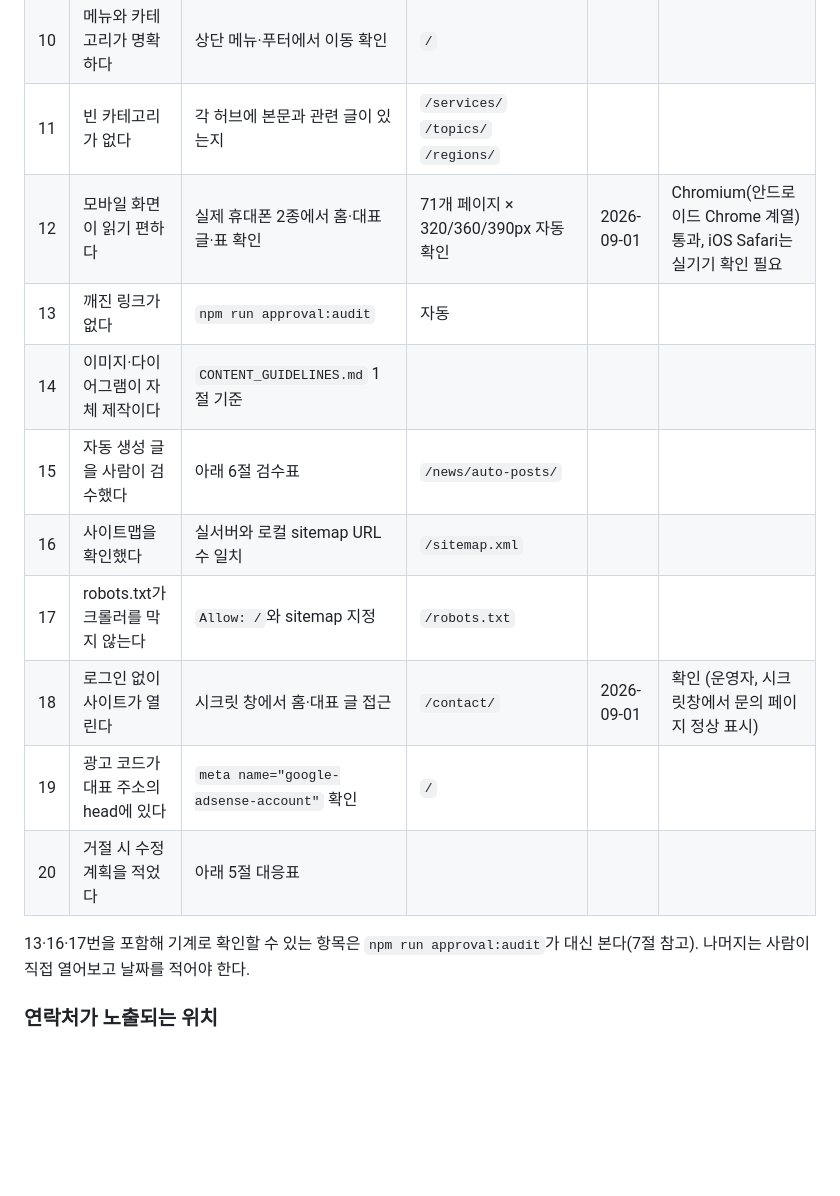
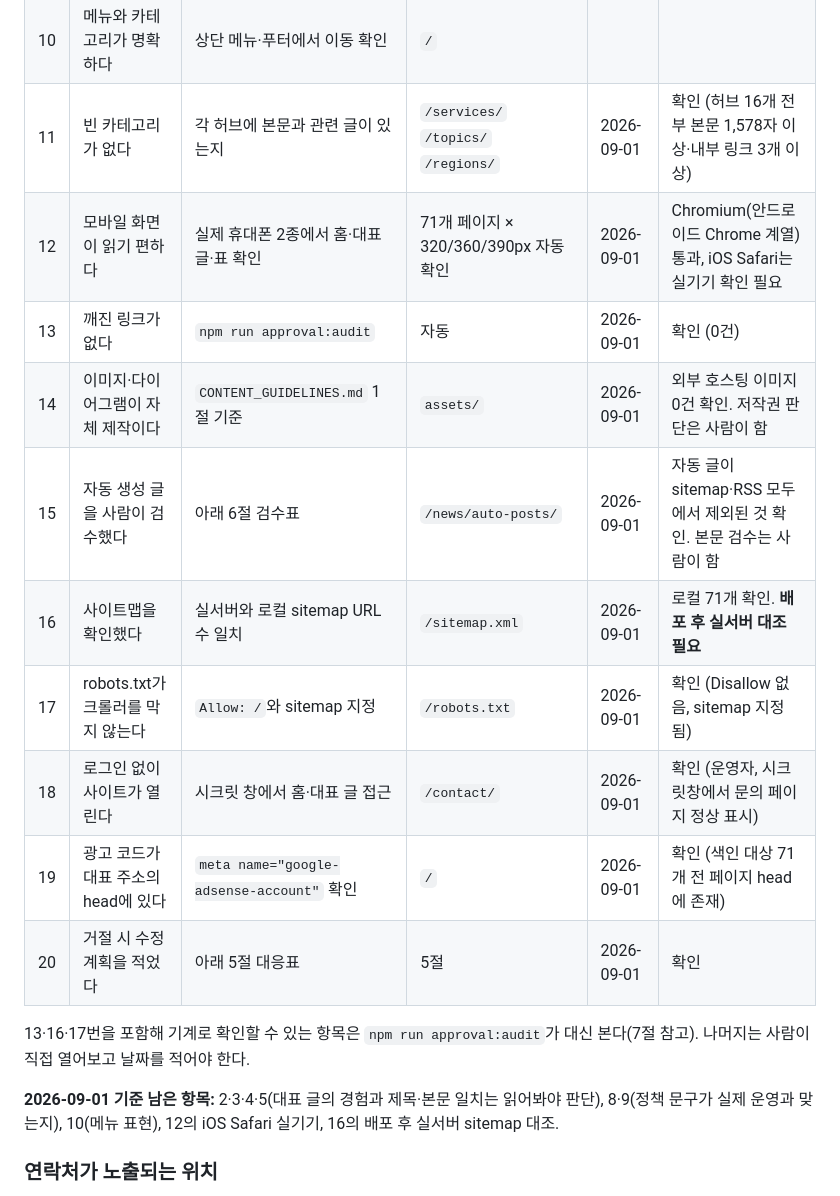
Before and after one commit to ana7776/town114, a Markdown page: ADSENSE_APPROVAL_GUIDE.md, the part around one of its changes. GitHub-like rendering; blank space fills up the shorter version.

Commit message:
Fill in the approval evidence table with the final check
Ran the guideline's 20 questions against the repository and recorded what
could actually be verified: the six required pages, all 16 hubs carrying real
copy and internal links (so no empty category), zero broken links, no
externally hosted images, auto-posts excluded from both sitemap and RSS,
robots.txt open with the sitemap declared, and the AdSense account meta present
on all 71 indexable pages.

The table now also names what is still open rather than leaving blank rows:
the judgement items that need reading, iOS Safari on a real device, and the
live sitemap comparison after deploy.

Co-Authored-By: Claude Opus 5 <noreply@anthropic.com>
Claude-Session: https://claude.ai/code/session_01WCyi38ynMKFbca9dDxyffE

```diff
--- a/ADSENSE_APPROVAL_GUIDE.md
+++ b/ADSENSE_APPROVAL_GUIDE.md
@@ -54,19 +54,23 @@ Google 공식 도움말은 승인에 필요한 최소 글 개수나 글자 수
 | 8 | 개인정보처리방침이 실제 운영과 맞다 | 광고 쿠키·식별자·제3자 처리 문구 확인 | `/privacy/` | | |
 | 9 | 이용약관에 샘플 문구가 없다 | 다른 사이트 복사 문장 여부 | `/terms/` | | |
 | 10 | 메뉴와 카테고리가 명확하다 | 상단 메뉴·푸터에서 이동 확인 | `/` | | |
-| 11 | 빈 카테고리가 없다 | 각 허브에 본문과 관련 글이 있는지 | `/services/` `/topics/` `/regions/` | | |
+| 11 | 빈 카테고리가 없다 | 각 허브에 본문과 관련 글이 있는지 | `/services/` `/topics/` `/regions/` | 2026-09-01 | 확인 (허브 16개 전부 본문 1,578자 이상·내부 링크 3개 이상) |
 | 12 | 모바일 화면이 읽기 편하다 | 실제 휴대폰 2종에서 홈·대표 글·표 확인 | 71개 페이지 × 320/360/390px 자동 확인 | 2026-09-01 | Chromium(안드로이드 Chrome 계열) 통과, iOS Safari는 실기기 확인 필요 |
-| 13 | 깨진 링크가 없다 | `npm run approval:audit` | 자동 | | |
-| 14 | 이미지·다이어그램이 자체 제작이다 | `CONTENT_GUIDELINES.md` 1절 기준 | | | |
-| 15 | 자동 생성 글을 사람이 검수했다 | 아래 6절 검수표 | `/news/auto-posts/` | | |
-| 16 | 사이트맵을 확인했다 | 실서버와 로컬 sitemap URL 수 일치 | `/sitemap.xml` | | |
-| 17 | robots.txt가 크롤러를 막지 않는다 | `Allow: /`와 sitemap 지정 | `/robots.txt` | | |
+| 13 | 깨진 링크가 없다 | `npm run approval:audit` | 자동 | 2026-09-01 | 확인 (0건) |
+| 14 | 이미지·다이어그램이 자체 제작이다 | `CONTENT_GUIDELINES.md` 1절 기준 | `assets/` | 2026-09-01 | 외부 호스팅 이미지 0건 확인. 저작권 판단은 사람이 함 |
+| 15 | 자동 생성 글을 사람이 검수했다 | 아래 6절 검수표 | `/news/auto-posts/` | 2026-09-01 | 자동 글이 sitemap·RSS 모두에서 제외된 것 확인. 본문 검수는 사람이 함 |
+| 16 | 사이트맵을 확인했다 | 실서버와 로컬 sitemap URL 수 일치 | `/sitemap.xml` | 2026-09-01 | 로컬 71개 확인. **배포 후 실서버 대조 필요** |
+| 17 | robots.txt가 크롤러를 막지 않는다 | `Allow: /`와 sitemap 지정 | `/robots.txt` | 2026-09-01 | 확인 (Disallow 없음, sitemap 지정됨) |
 | 18 | 로그인 없이 사이트가 열린다 | 시크릿 창에서 홈·대표 글 접근 | `/contact/` | 2026-09-01 | 확인 (운영자, 시크릿창에서 문의 페이지 정상 표시) |
-| 19 | 광고 코드가 대표 주소의 head에 있다 | `meta name="google-adsense-account"` 확인 | `/` | | |
-| 20 | 거절 시 수정 계획을 적었다 | 아래 5절 대응표 | | | |
+| 19 | 광고 코드가 대표 주소의 head에 있다 | `meta name="google-adsense-account"` 확인 | `/` | 2026-09-01 | 확인 (색인 대상 71개 전 페이지 head에 존재) |
+| 20 | 거절 시 수정 계획을 적었다 | 아래 5절 대응표 | 5절 | 2026-09-01 | 확인 |
 
 13·16·17번을 포함해 기계로 확인할 수 있는 항목은 `npm run approval:audit`가 대신 본다(7절 참고).
 나머지는 사람이 직접 열어보고 날짜를 적어야 한다.
+
+**2026-09-01 기준 남은 항목:** 2·3·4·5(대표 글의 경험과 제목·본문 일치는 읽어봐야 판단),
+8·9(정책 문구가 실제 운영과 맞는지), 10(메뉴 표현), 12의 iOS Safari 실기기,
+16의 배포 후 실서버 sitemap 대조.
 
 ### 연락처가 노출되는 위치
 
```
Also changed, not shown: other parts of ADSENSE_APPROVAL_GUIDE.md (+2 -2 lines).
